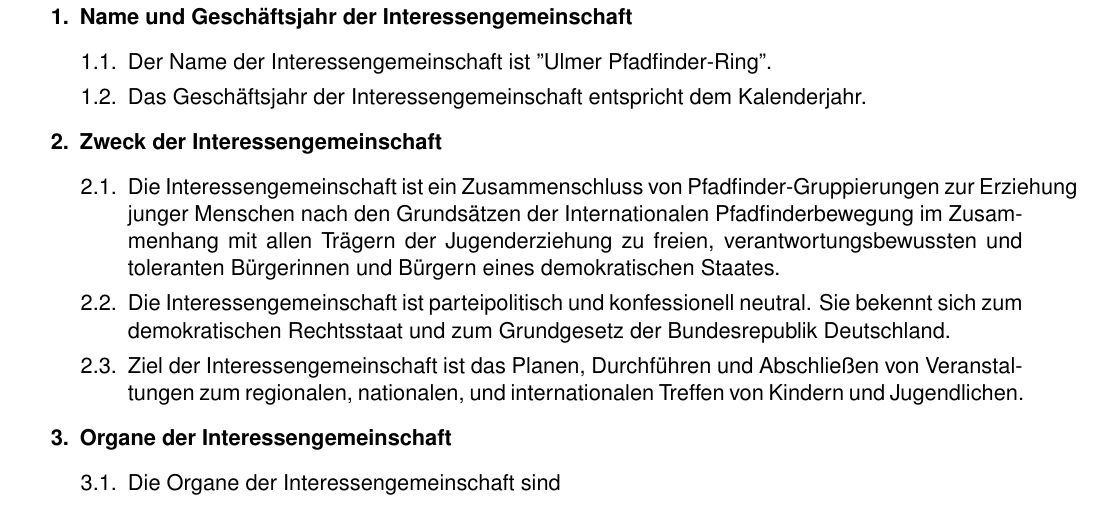
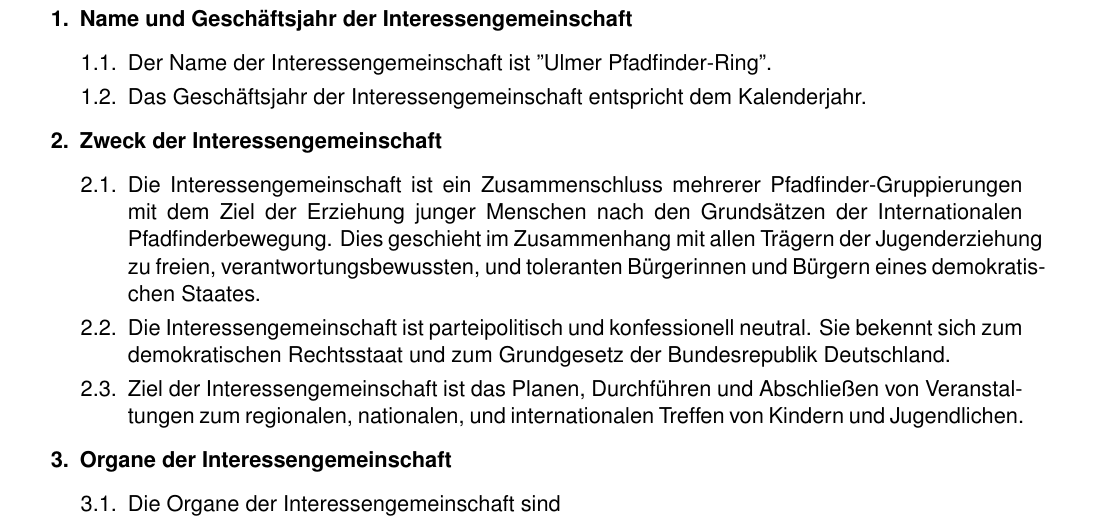
Before and after one commit to dpsg-soeflingen/ordnung_ulmer_pfadfinder_ring, a LaTeX document (src/satzung.tex, which reads src/sections/2_satzung.tex): part of page 3 of 6, cut so that both start at the same text. Compiled offline with pdfLaTeX.

Commit message:
FIX Reformulate sentence to be a bit shorter

```diff
--- a/src/sections/2_satzung.tex
+++ b/src/sections/2_satzung.tex
@@ -11,11 +11,11 @@
         \end{legal}
     \item Zweck der Interessengemeinschaft
         \begin{legal}
-            \item Die Interessengemeinschaft ist ein Zusammenschluss von Pfadfinder-Gruppierungen
-                  zur Erziehung junger Menschen nach den Grundsätzen der Internationalen
-                  Pfadfinderbewegung im Zusammenhang mit allen Trägern der Jugenderziehung zu
-                  freien, verantwortungsbewussten und toleranten Bürgerinnen und Bürgern eines
-                  demokratischen Staates.
+            \item Die Interessengemeinschaft ist ein Zusammenschluss mehrerer
+                  Pfadfinder-Gruppierungen mit dem Ziel der Erziehung junger Menschen nach den
+                  Grundsätzen der Internationalen Pfadfinderbewegung. Dies geschieht im Zusammenhang
+                  mit allen Trägern der Jugenderziehung zu freien, verantwortungsbewussten, und
+                  toleranten Bürgerinnen und Bürgern eines demokratischen Staates.
             \item Die Interessengemeinschaft ist parteipolitisch und konfessionell neutral.
                   Sie bekennt sich zum demokratischen Rechtsstaat und zum Grundgesetz der
                   Bundesrepublik Deutschland.
```
